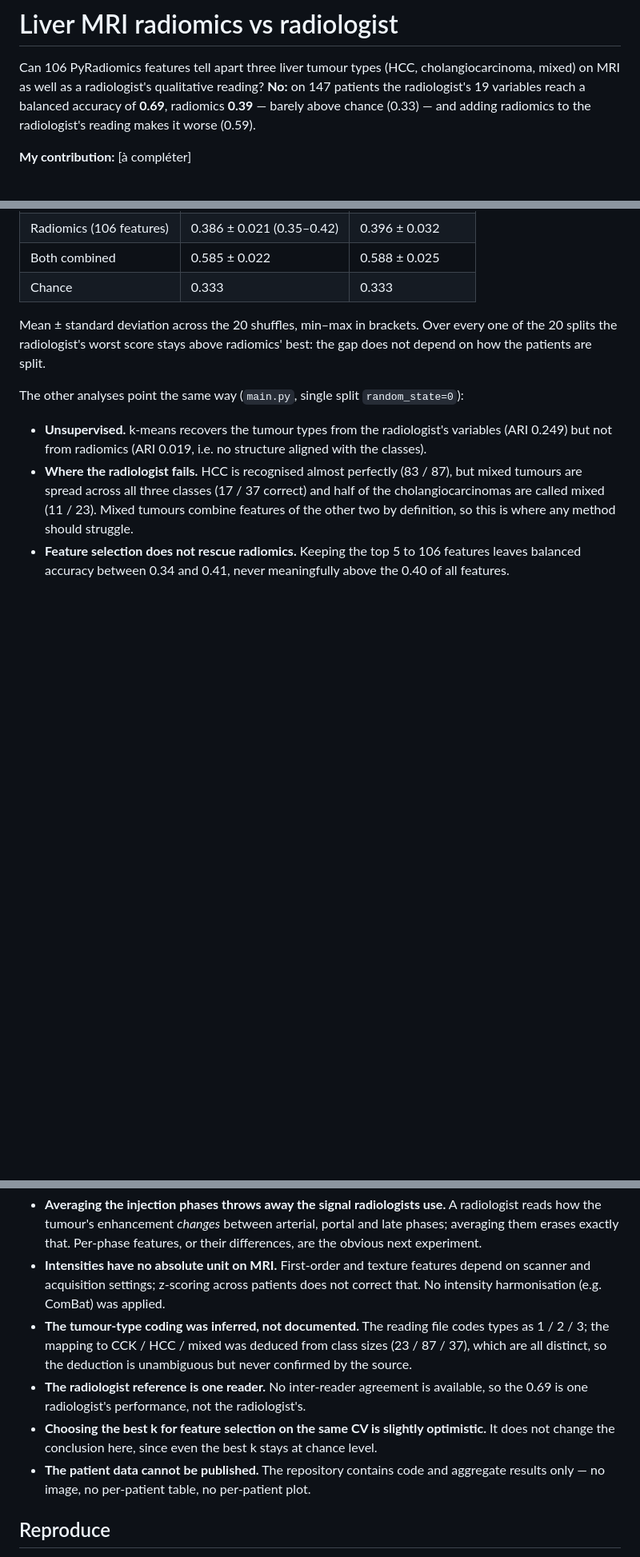
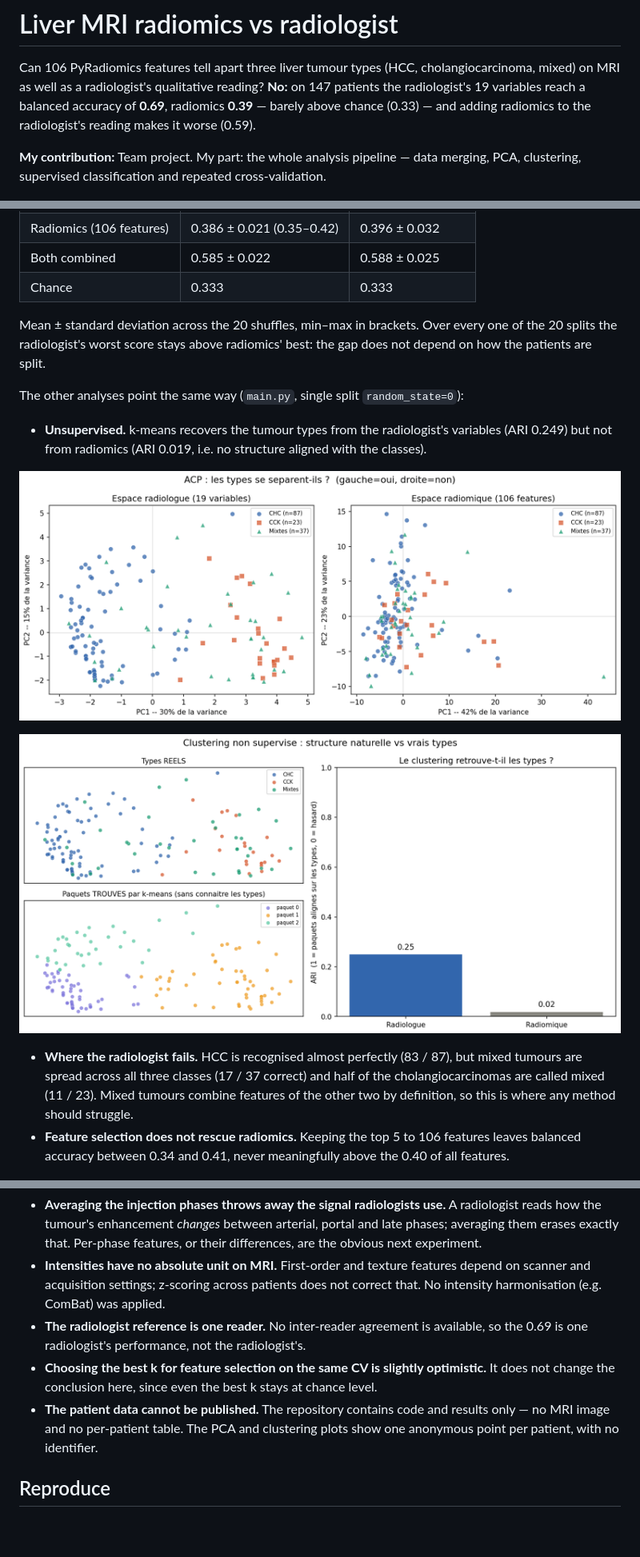
Before and after one commit to aliahjyage01/liver-mri-radiomics, a Markdown page: README.md, 3 parts joined by grey strips. Shown at 80% size. Rendered like a GitHub page; pictures changed too: images/graphe_acp.png (added), images/graphe_clustering.png (added); blank space fills up the shorter version.

Commit message:
Add contribution line and PCA/clustering figures

```diff
--- a/README.md
+++ b/README.md
@@ -5,7 +5,8 @@ on MRI as well as a radiologist's qualitative reading? **No:** on 147 patients t
 19 variables reach a balanced accuracy of **0.69**, radiomics **0.39** — barely above chance
 (0.33) — and adding radiomics to the radiologist's reading makes it worse (0.59).
 
-**My contribution:** [à compléter]
+**My contribution:** Team project. My part: the whole analysis pipeline — data merging, PCA,
+clustering, supervised classification and repeated cross-validation.
 
 ![Balanced accuracy by approach, and confusion matrix of the best model](images/graphe_classification.png)
 
@@ -44,6 +45,10 @@ The other analyses point the same way (`main.py`, single split `random_state=0`)
 
 - **Unsupervised.** k-means recovers the tumour types from the radiologist's variables
   (ARI 0.249) but not from radiomics (ARI 0.019, i.e. no structure aligned with the classes).
+
+![PCA of both feature spaces: tumour types separate on the left, not on the right](images/graphe_acp.png)
+
+![k-means clusters against true types, and adjusted Rand index of both feature spaces](images/graphe_clustering.png)
 - **Where the radiologist fails.** HCC is recognised almost perfectly (83 / 87), but mixed
   tumours are spread across all three classes (17 / 37 correct) and half of the
   cholangiocarcinomas are called mixed (11 / 23). Mixed tumours combine features of the other
@@ -65,15 +70,13 @@ The other analyses point the same way (`main.py`, single split `random_state=0`)
 - **Intensities have no absolute unit on MRI.** First-order and texture features depend on
   scanner and acquisition settings; z-scoring across patients does not correct that. No
   intensity harmonisation (e.g. ComBat) was applied.
-- **The tumour-type coding was inferred, not documented.** The reading file codes types as
-  1 / 2 / 3; the mapping to CCK / HCC / mixed was deduced from class sizes (23 / 87 / 37),
-  which are all distinct, so the deduction is unambiguous but never confirmed by the source.
 - **The radiologist reference is one reader.** No inter-reader agreement is available, so the
   0.69 is one radiologist's performance, not the radiologist's.
 - **Choosing the best k for feature selection on the same CV is slightly optimistic.** It
   does not change the conclusion here, since even the best k stays at chance level.
-- **The patient data cannot be published.** The repository contains code and aggregate results
-  only — no image, no per-patient table, no per-patient plot.
+- **The patient data cannot be published.** The repository contains code and results only — no
+  MRI image and no per-patient table. The PCA and clustering plots show one anonymous point per
+  patient, with no identifier.
 
 ## Reproduce
 
```
